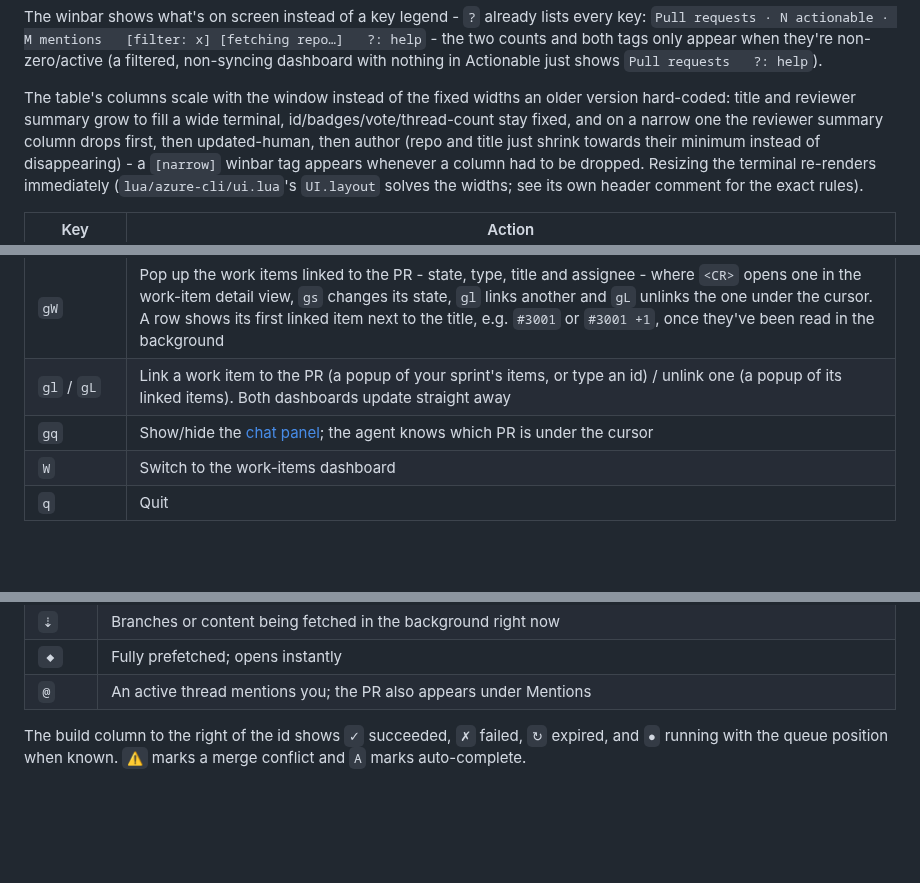
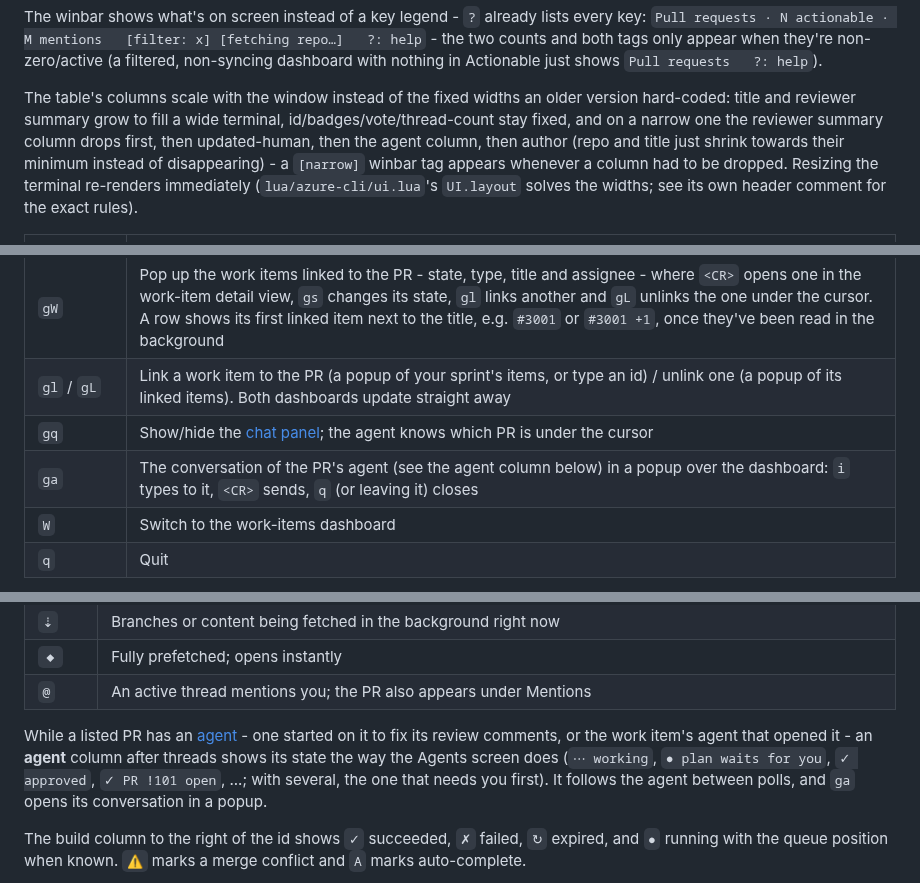
Before and after one commit to mosahadish/azure-vicli, a Markdown page: docs/dashboard.md, 3 parts joined by grey strips. Drawn GitHub-style; blank space fills up the shorter version.

```diff
--- a/docs/dashboard.md
+++ b/docs/dashboard.md
@@ -36,7 +36,8 @@ Actionable just shows `Pull requests   ?: help`).
 The table's columns scale with the window instead of the fixed widths an
 older version hard-coded: title and reviewer summary grow to fill a wide
 terminal, id/badges/vote/thread-count stay fixed, and on a narrow one the
-reviewer summary column drops first, then updated-human, then author (repo
+reviewer summary column drops first, then updated-human, then the agent
+column, then author (repo
 and title just shrink towards their minimum instead of disappearing) - a
 `[narrow]` winbar tag appears whenever a column had to be dropped. Resizing
 the terminal re-renders immediately (`lua/azure-cli/ui.lua`'s `UI.layout`
@@ -63,6 +64,7 @@ solves the widths; see its own header comment for the exact rules).
 | `gW` | Pop up the work items linked to the PR - state, type, title and assignee - where `<CR>` opens one in the work-item detail view, `gs` changes its state, `gl` links another and `gL` unlinks the one under the cursor. A row shows its first linked item next to the title, e.g. `#3001` or `#3001 +1`, once they've been read in the background |
 | `gl` / `gL` | Link a work item to the PR (a popup of your sprint's items, or type an id) / unlink one (a popup of its linked items). Both dashboards update straight away |
 | `gq` | Show/hide the [chat panel](chat.md); the agent knows which PR is under the cursor |
+| `ga` | The conversation of the PR's agent (see the agent column below) in a popup over the dashboard: `i` types to it, `<CR>` sends, `q` (or leaving it) closes |
 | `W` | Switch to the work-items dashboard |
 | `q` | Quit |
 
@@ -76,6 +78,13 @@ Each row carries badges to the left of the id:
 | `⇣` | Branches or content being fetched in the background right now |
 | `◆` | Fully prefetched; opens instantly |
 | `@` | An active thread mentions you; the PR also appears under Mentions |
+
+While a listed PR has an [agent](chat.md#several-agents-at-once) - one
+started on it to fix its review comments, or the work item's agent that
+opened it - an **agent** column after threads shows its state the way the
+Agents screen does (`⋯ working`, `● plan waits for you`, `✓ approved`,
+`✓ PR !101 open`, ...; with several, the one that needs you first). It
+follows the agent between polls, and `ga` opens its conversation in a popup.
 
 The build column to the right of the id shows `✓` succeeded, `✗` failed,
 `↻` expired, and `●` running with the queue position when known. `⚠` marks a
```
Also changed, not shown: docs/chat.md (+4 -2 lines), docs/commands-and-keys.md (+1 -0 lines), docs/images/chat-agents.png, 6 other files.
